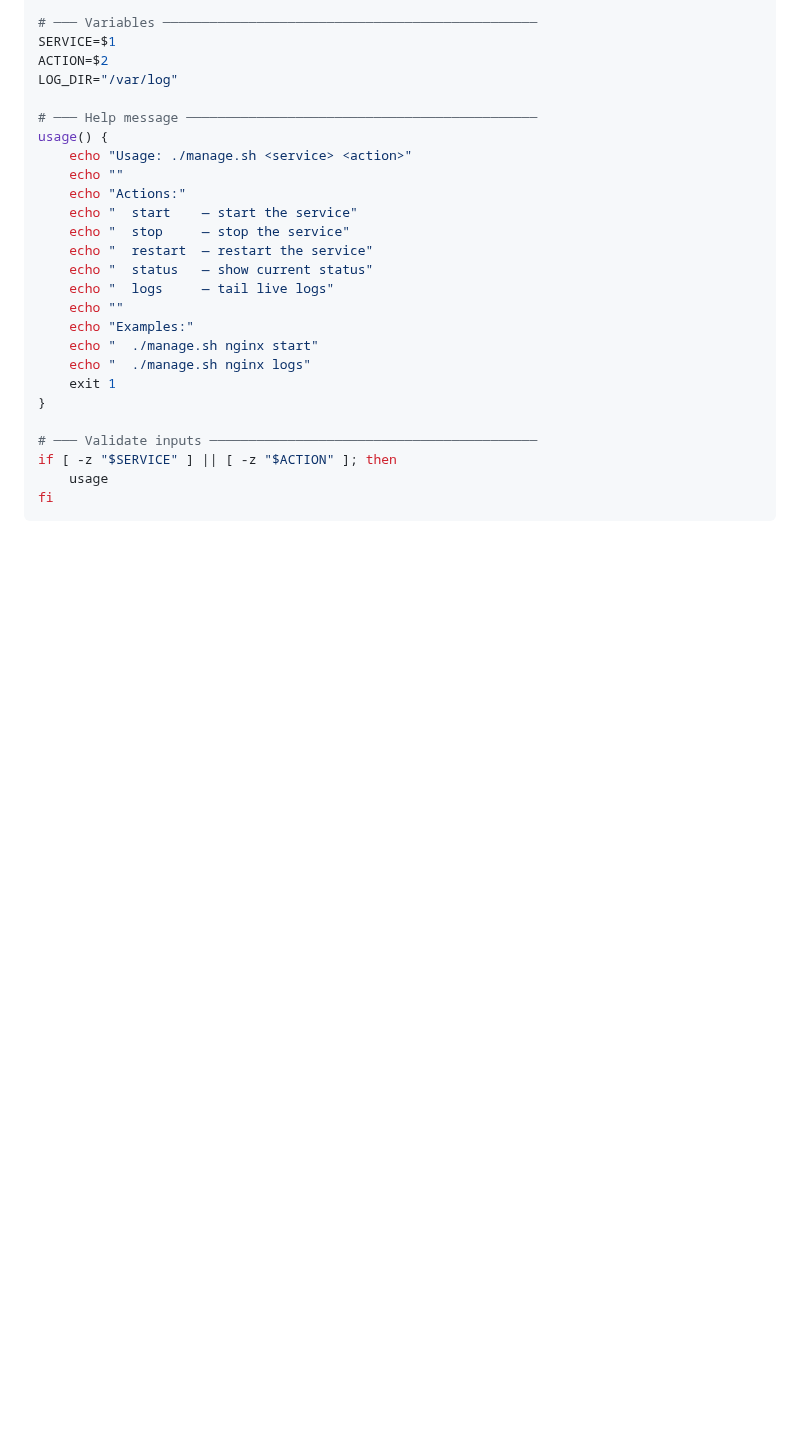
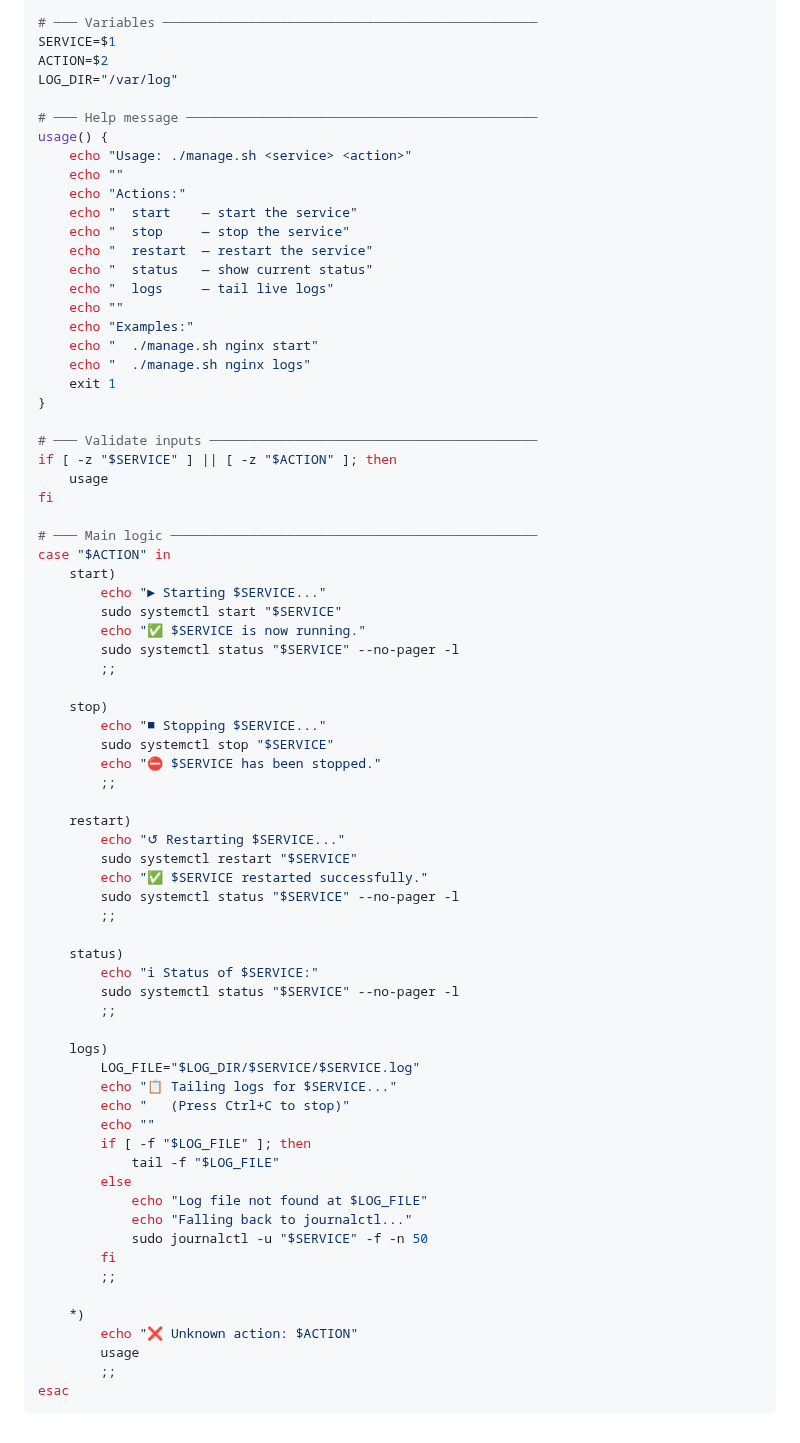
Before and after one commit to Taimoor-Kamran/SMIT_DEVOPS, a Markdown page: Phase_3/class2.md, the part around the change. GitHub-like rendering; blank space fills up the shorter version.

Commit message:
Add main case logic for start stop restart status and logs actions
Co-Authored-By: Claude Sonnet 4.6 <noreply@anthropic.com>

````diff
--- a/Phase_3/class2.md
+++ b/Phase_3/class2.md
@@ -330,4 +330,51 @@ usage() {
 if [ -z "$SERVICE" ] || [ -z "$ACTION" ]; then
     usage
 fi
+
+# ─── Main logic ───────────────────────────────────────────────
+case "$ACTION" in
+    start)
+        echo "► Starting $SERVICE..."
+        sudo systemctl start "$SERVICE"
+        echo "✅ $SERVICE is now running."
+        sudo systemctl status "$SERVICE" --no-pager -l
+        ;;
+
+    stop)
+        echo "■ Stopping $SERVICE..."
+        sudo systemctl stop "$SERVICE"
+        echo "⛔ $SERVICE has been stopped."
+        ;;
+
+    restart)
+        echo "↺ Restarting $SERVICE..."
+        sudo systemctl restart "$SERVICE"
+        echo "✅ $SERVICE restarted successfully."
+        sudo systemctl status "$SERVICE" --no-pager -l
+        ;;
+
+    status)
+        echo "ℹ Status of $SERVICE:"
+        sudo systemctl status "$SERVICE" --no-pager -l
+        ;;
+
+    logs)
+        LOG_FILE="$LOG_DIR/$SERVICE/$SERVICE.log"
+        echo "📋 Tailing logs for $SERVICE..."
+        echo "   (Press Ctrl+C to stop)"
+        echo ""
+        if [ -f "$LOG_FILE" ]; then
+            tail -f "$LOG_FILE"
+        else
+            echo "Log file not found at $LOG_FILE"
+            echo "Falling back to journalctl..."
+            sudo journalctl -u "$SERVICE" -f -n 50
+        fi
+        ;;
+
+    *)
+        echo "❌ Unknown action: $ACTION"
+        usage
+        ;;
+esac
 ```
````
